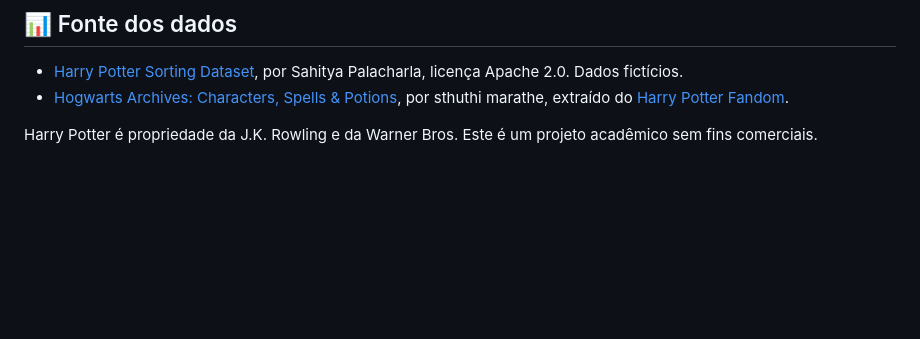
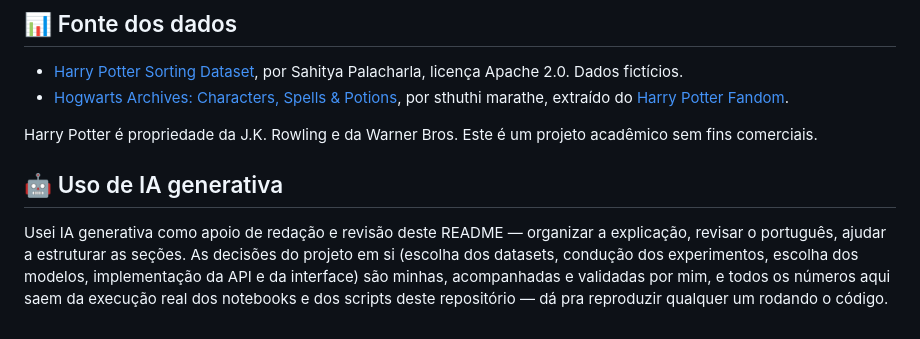
Before and after one commit to mateuscastro5/AI-SortingHat-HarryPotter, a Markdown page: README.md, the part around the change. Drawn GitHub-style; blank space fills up the shorter version.

Commit message:
docs: adiciona nota de uso de IA generativa no fim do README

```diff
--- a/README.md
+++ b/README.md
@@ -481,3 +481,13 @@ limites de confiança e métricas.
 
 Harry Potter é propriedade da J.K. Rowling e da Warner Bros. Este é um
 projeto acadêmico sem fins comerciais.
+
+## 🤖 Uso de IA generativa
+
+Usei IA generativa como apoio de redação e revisão deste README — organizar a
+explicação, revisar o português, ajudar a estruturar as seções. As decisões do
+projeto em si (escolha dos datasets, condução dos experimentos, escolha dos
+modelos, implementação da API e da interface) são minhas, acompanhadas e
+validadas por mim, e todos os números aqui saem da execução real dos
+notebooks e dos scripts deste repositório — dá pra reproduzir qualquer um
+rodando o código.
```
